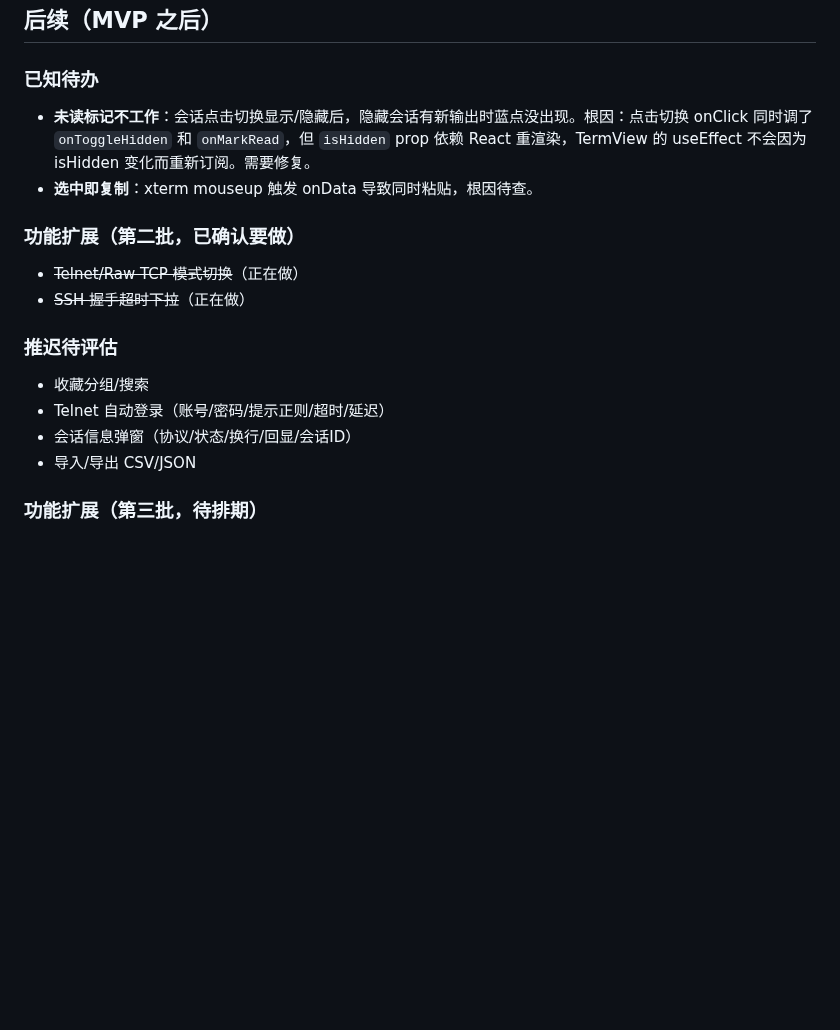
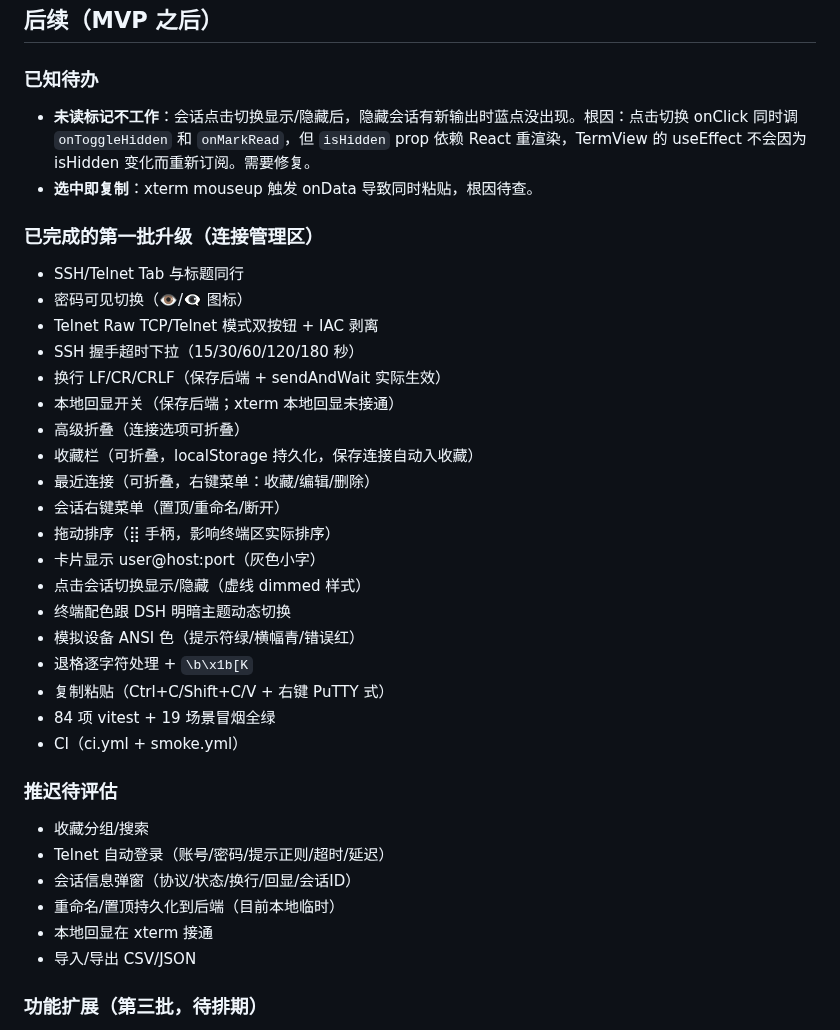
Before and after one commit to peng7peng/dsh-terminal-manager, a Markdown page: DEVLOG.zh.md, the part around the change. Drawn GitHub-style; blank space fills up the shorter version.

Commit message:
文档: DEVLOG 更新——第一批升级全部完成的 19 项 + 推迟项清单 + 第三批待排期

```diff
--- a/DEVLOG.zh.md
+++ b/DEVLOG.zh.md
@@ -141,17 +141,36 @@ terminal-manager/
 ## 后续（MVP 之后）
 
 ### 已知待办
-- **未读标记不工作**：会话点击切换显示/隐藏后，隐藏会话有新输出时蓝点没出现。根因：点击切换 onClick 同时调了 `onToggleHidden` 和 `onMarkRead`，但 `isHidden` prop 依赖 React 重渲染，TermView 的 useEffect 不会因为 isHidden 变化而重新订阅。需要修复。
+- **未读标记不工作**：会话点击切换显示/隐藏后，隐藏会话有新输出时蓝点没出现。根因：点击切换 onClick 同时调 `onToggleHidden` 和 `onMarkRead`，但 `isHidden` prop 依赖 React 重渲染，TermView 的 useEffect 不会因为 isHidden 变化而重新订阅。需要修复。
 - **选中即复制**：xterm mouseup 触发 onData 导致同时粘贴，根因待查。
 
-### 功能扩展（第二批，已确认要做）
-- ~~Telnet/Raw TCP 模式切换~~（正在做）
-- ~~SSH 握手超时下拉~~（正在做）
+### 已完成的第一批升级（连接管理区）
+- SSH/Telnet Tab 与标题同行
+- 密码可见切换（👁/👁‍🗨 图标）
+- Telnet Raw TCP/Telnet 模式双按钮 + IAC 剥离
+- SSH 握手超时下拉（15/30/60/120/180 秒）
+- 换行 LF/CR/CRLF（保存后端 + sendAndWait 实际生效）
+- 本地回显开关（保存后端；xterm 本地回显未接通）
+- 高级折叠（连接选项可折叠）
+- 收藏栏（可折叠，localStorage 持久化，保存连接自动入收藏）
+- 最近连接（可折叠，右键菜单：收藏/编辑/删除）
+- 会话右键菜单（置顶/重命名/断开）
+- 拖动排序（⣿ 手柄，影响终端区实际排序）
+- 卡片显示 user@host:port（灰色小字）
+- 点击会话切换显示/隐藏（虚线 dimmed 样式）
+- 终端配色跟 DSH 明暗主题动态切换
+- 模拟设备 ANSI 色（提示符绿/横幅青/错误红）
+- 退格逐字符处理 + `\b\x1b[K`
+- 复制粘贴（Ctrl+C/Shift+C/V + 右键 PuTTY 式）
+- 84 项 vitest + 19 场景冒烟全绿
+- CI（ci.yml + smoke.yml）
 
 ### 推迟待评估
 - 收藏分组/搜索
 - Telnet 自动登录（账号/密码/提示正则/超时/延迟）
 - 会话信息弹窗（协议/状态/换行/回显/会话ID）
+- 重命名/置顶持久化到后端（目前本地临时）
+- 本地回显在 xterm 接通
 - 导入/导出 CSV/JSON
 
 ### 功能扩展（第三批，待排期）
```
